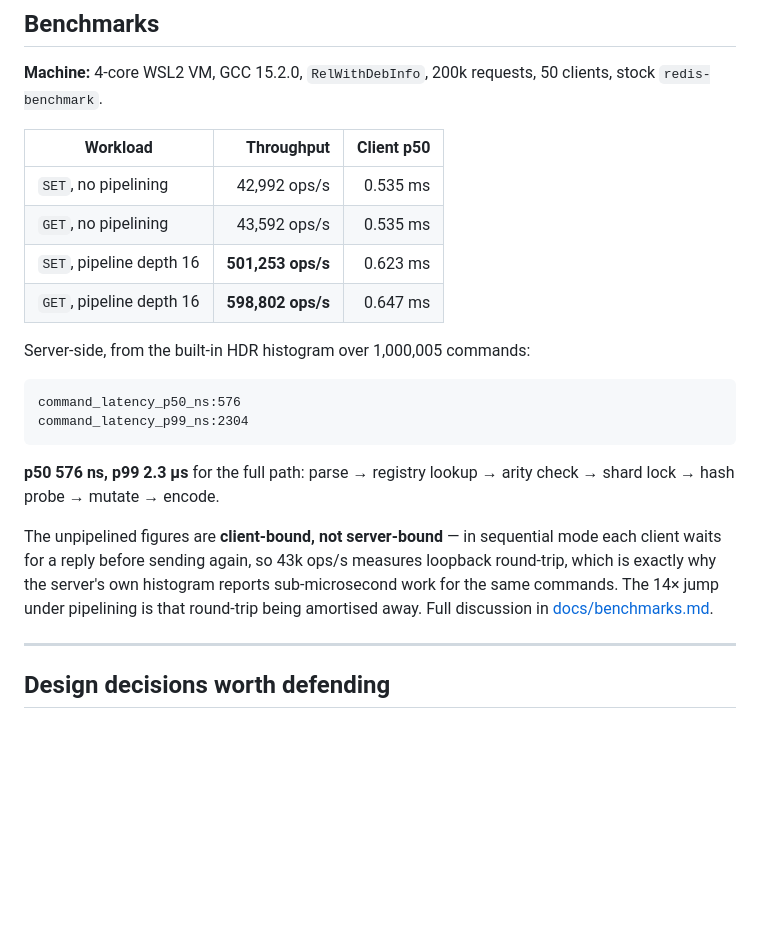
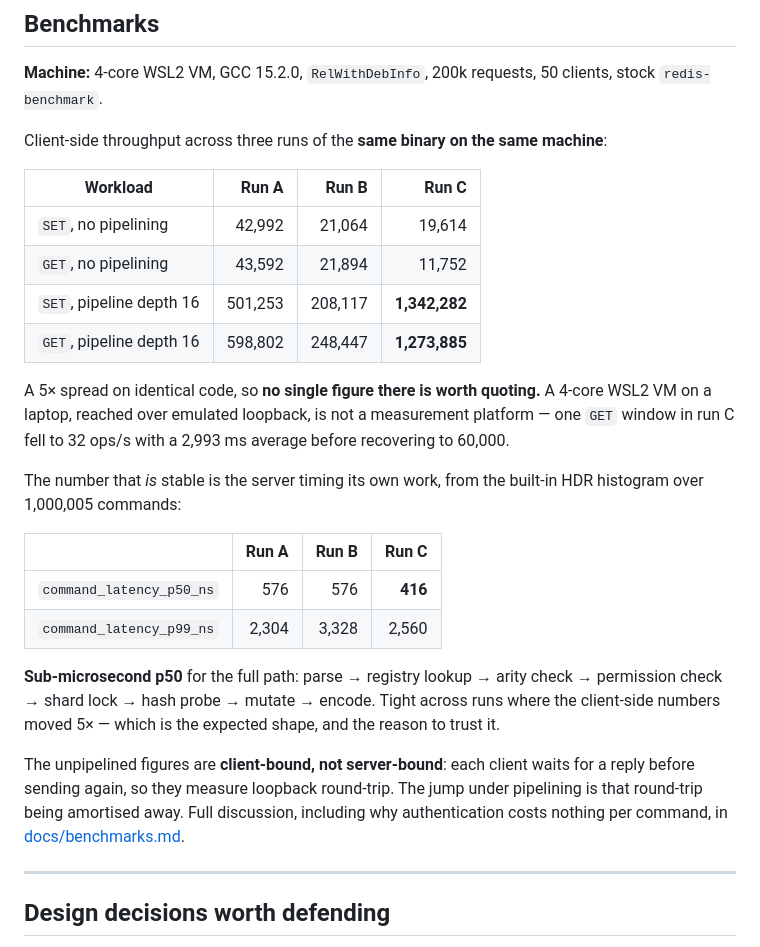
Before and after one commit to AYUSHSAINI9876/Bourse, a Markdown page: README.md, the part around the change. Rendered like a GitHub page; blank space fills up the shorter version.

````diff
--- a/README.md
+++ b/README.md
@@ -277,23 +277,27 @@ The tests are not decorative. A representative sample of what they pin down:
 
 **Machine:** 4-core WSL2 VM, GCC 15.2.0, `RelWithDebInfo`, 200k requests, 50 clients, stock `redis-benchmark`.
 
-| Workload | Throughput | Client p50 |
-|---|--:|--:|
-| `SET`, no pipelining | 42,992 ops/s | 0.535 ms |
-| `GET`, no pipelining | 43,592 ops/s | 0.535 ms |
-| `SET`, pipeline depth 16 | **501,253 ops/s** | 0.623 ms |
-| `GET`, pipeline depth 16 | **598,802 ops/s** | 0.647 ms |
+Client-side throughput across three runs of the **same binary on the same machine**:
 
-Server-side, from the built-in HDR histogram over 1,000,005 commands:
+| Workload | Run A | Run B | Run C |
+|---|--:|--:|--:|
+| `SET`, no pipelining | 42,992 | 21,064 | 19,614 |
+| `GET`, no pipelining | 43,592 | 21,894 | 11,752 |
+| `SET`, pipeline depth 16 | 501,253 | 208,117 | **1,342,282** |
+| `GET`, pipeline depth 16 | 598,802 | 248,447 | **1,273,885** |
 
-```
-command_latency_p50_ns:576
-command_latency_p99_ns:2304
-```
+A 5× spread on identical code, so **no single figure there is worth quoting.** A 4-core WSL2 VM on a laptop, reached over emulated loopback, is not a measurement platform — one `GET` window in run C fell to 32 ops/s with a 2,993 ms average before recovering to 60,000.
 
-**p50 576 ns, p99 2.3 µs** for the full path: parse → registry lookup → arity check → shard lock → hash probe → mutate → encode.
+The number that *is* stable is the server timing its own work, from the built-in HDR histogram over 1,000,005 commands:
 
-The unpipelined figures are **client-bound, not server-bound** — in sequential mode each client waits for a reply before sending again, so 43k ops/s measures loopback round-trip, which is exactly why the server's own histogram reports sub-microsecond work for the same commands. The 14× jump under pipelining is that round-trip being amortised away. Full discussion in [docs/benchmarks.md](docs/benchmarks.md).
+| | Run A | Run B | Run C |
+|---|--:|--:|--:|
+| `command_latency_p50_ns` | 576 | 576 | **416** |
+| `command_latency_p99_ns` | 2,304 | 3,328 | 2,560 |
+
+**Sub-microsecond p50** for the full path: parse → registry lookup → arity check → permission check → shard lock → hash probe → mutate → encode. Tight across runs where the client-side numbers moved 5× — which is the expected shape, and the reason to trust it.
+
+The unpipelined figures are **client-bound, not server-bound**: each client waits for a reply before sending again, so they measure loopback round-trip. The jump under pipelining is that round-trip being amortised away. Full discussion, including why authentication costs nothing per command, in [docs/benchmarks.md](docs/benchmarks.md).
 
 ---
 
````
Also changed, not shown: docs/benchmarks.md (+56 -16 lines).
